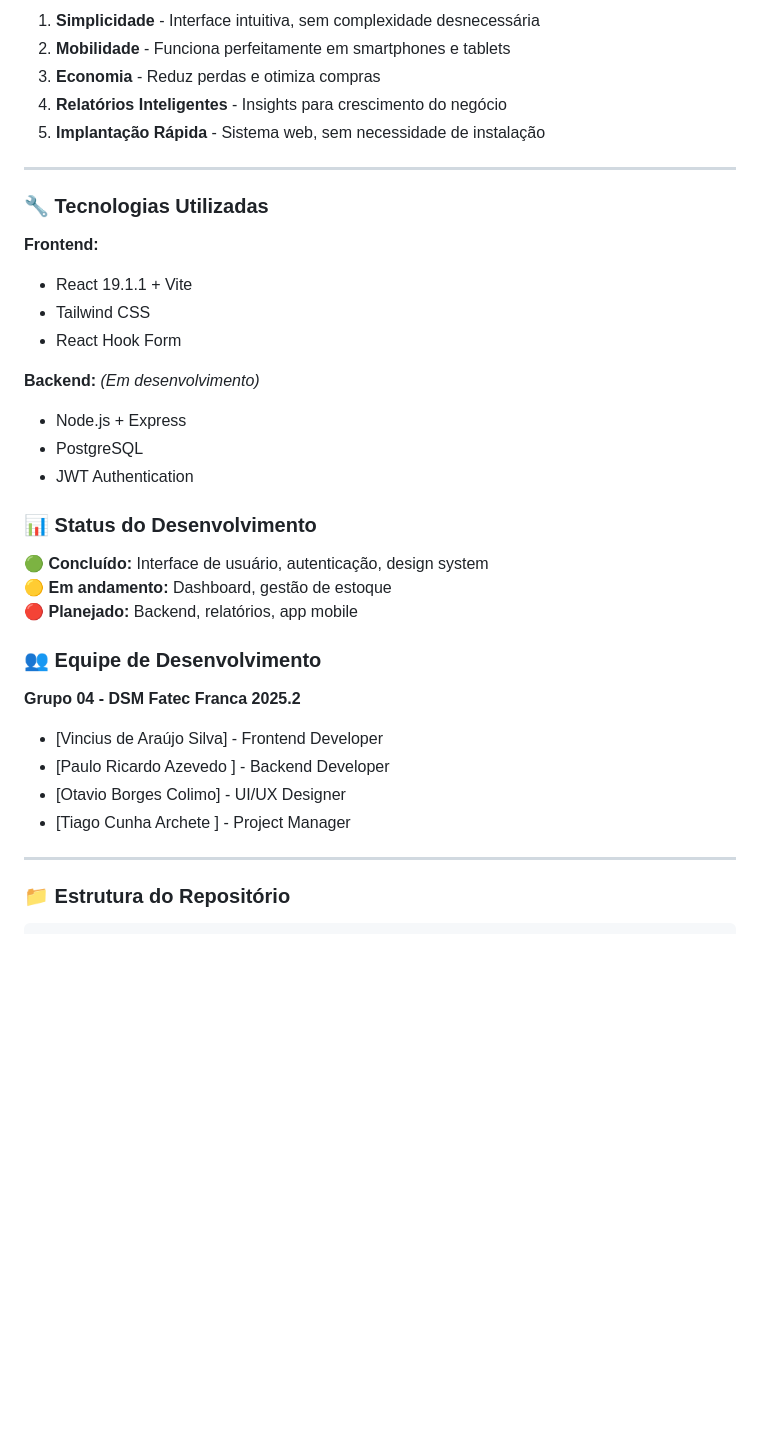
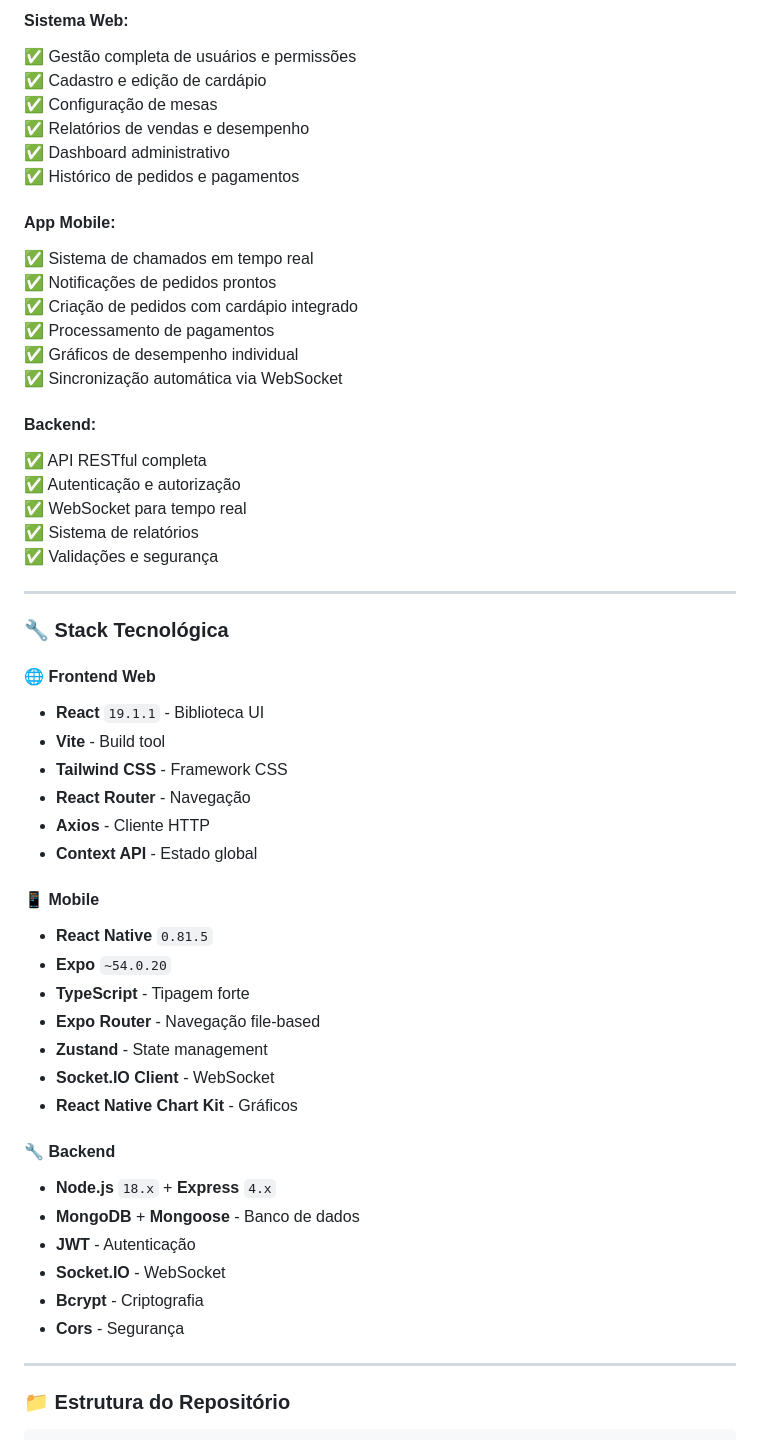
Before and after one commit to FatecFranca/DSM-G04-PI4-2025-2, a Markdown page: README.md, the part around the change printed below. Drawn GitHub-style; blank space fills up the shorter version.

```diff
--- a/README.md
+++ b/README.md
@@ -48,37 +69,55 @@ O **ClickServe** é um sistema web responsivo que oferece:
 
-1. **Simplicidade** - Interface intuitiva, sem complexidade desnecessária
-2. **Mobilidade** - Funciona perfeitamente em smartphones e tablets
-3. **Economia** - Reduz perdas e otimiza compras
-4. **Relatórios Inteligentes** - Insights para crescimento do negócio
-5. **Implantação Rápida** - Sistema web, sem necessidade de instalação
+#### Sistema Web:
+✅ Gestão completa de usuários e permissões
+✅ Cadastro e edição de cardápio
+✅ Configuração de mesas
+✅ Relatórios de vendas e desempenho
+✅ Dashboard administrativo
+✅ Histórico de pedidos e pagamentos
+
+#### App Mobile:
+✅ Sistema de chamados em tempo real
+✅ Notificações de pedidos prontos
+✅ Criação de pedidos com cardápio integrado
+✅ Processamento de pagamentos
+✅ Gráficos de desempenho individual
+✅ Sincronização automática via WebSocket
+
+#### Backend:
+✅ API RESTful completa
+✅ Autenticação e autorização
+✅ WebSocket para tempo real
+✅ Sistema de relatórios
+✅ Validações e segurança
 
 ---
 
-### 🔧 Tecnologias Utilizadas
+### 🔧 Stack Tecnológica
 
-**Frontend:**
-- React 19.1.1 + Vite
-- Tailwind CSS
-- React Hook Form
+#### 🌐 **Frontend Web**
+- **React** `19.1.1` - Biblioteca UI
+- **Vite** - Build tool
+- **Tailwind CSS** - Framework CSS
+- **React Router** - Navegação
+- **Axios** - Cliente HTTP
+- **Context API** - Estado global
 
-**Backend:** *(Em desenvolvimento)*
-- Node.js + Express
-- PostgreSQL
-- JWT Authentication
+#### 📱 **Mobile**
+- **React Native** `0.81.5`
+- **Expo** `~54.0.20`
+- **TypeScript** - Tipagem forte
+- **Expo Router** - Navegação file-based
+- **Zustand** - State management
+- **Socket.IO Client** - WebSocket
+- **React Native Chart Kit** - Gráficos
 
-### 📊 Status do Desenvolvimento
-
-🟢 **Concluído:** Interface de usuário, autenticação, design system
-🟡 **Em andamento:** Dashboard, gestão de estoque
-🔴 **Planejado:** Backend, relatórios, app mobile
-
-### 👥 Equipe de Desenvolvimento
-
-**Grupo 04 - DSM Fatec Franca 2025.2**
-- [Vincius de Araújo Silva] - Frontend Developer
-- [Paulo Ricardo Azevedo ] - Backend Developer
-- [Otavio Borges Colimo] - UI/UX Designer
-- [Tiago Cunha Archete ] - Project Manager
+#### 🔧 **Backend**
+- **Node.js** `18.x` + **Express** `4.x`
+- **MongoDB** + **Mongoose** - Banco de dados
+- **JWT** - Autenticação
+- **Socket.IO** - WebSocket
+- **Bcrypt** - Criptografia
+- **Cors** - Segurança
 
 ---
 
```
Also changed, not shown: other parts of README.md (+189 -30 lines).
